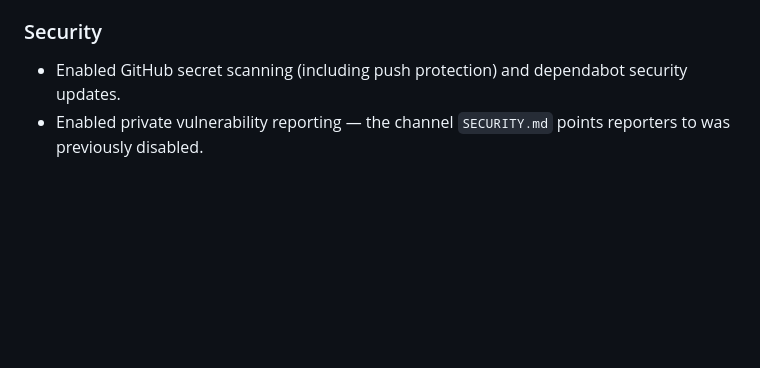
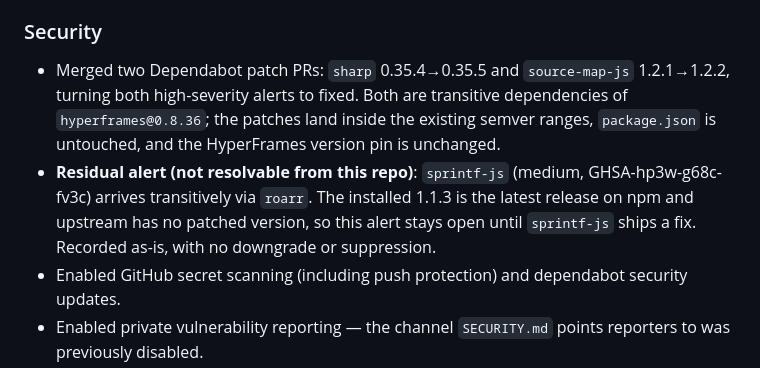
Before and after one commit to suonian/ZWhyperframes-Harness, a Markdown page: CHANGELOG.en.md, the part around the change. Rendered like a GitHub page; blank space fills up the shorter version.

Commit message:
docs: 记录依赖补丁合并与 sprintf-js 残留告警

```diff
--- a/CHANGELOG.en.md
+++ b/CHANGELOG.en.md
@@ -30,6 +30,8 @@ The format follows [Keep a Changelog](https://keepachangelog.com/en/1.1.0/), and
 - Topics gained `agent-harness`, `guardrails`, and `llm` as domain search terms (15 total).
 
 ### Security
+- Merged two Dependabot patch PRs: `sharp` 0.35.4→0.35.5 and `source-map-js` 1.2.1→1.2.2, turning both high-severity alerts to fixed. Both are transitive dependencies of `hyperframes@0.8.36`; the patches land inside the existing semver ranges, `package.json` is untouched, and the HyperFrames version pin is unchanged.
+- **Residual alert (not resolvable from this repo)**: `sprintf-js` (medium, GHSA-hp3w-g68c-fv3c) arrives transitively via `roarr`. The installed 1.1.3 is the latest release on npm and upstream has no patched version, so this alert stays open until `sprintf-js` ships a fix. Recorded as-is, with no downgrade or suppression.
 - Enabled GitHub secret scanning (including push protection) and dependabot security updates.
 - Enabled private vulnerability reporting — the channel `SECURITY.md` points reporters to was previously disabled.
 - **README restructured into six sections** (both languages): what it is in one line / why it's needed / what this is and what it is not / how it works / why you can trust it / usage and governance. The "why you can trust it" section states only verifiable facts and publishes the true coverage of the three enforcement tiers — only 3 of the 12 official capabilities have machine gates.
```
Also changed, not shown: CHANGELOG.md (+2 -0 lines).
